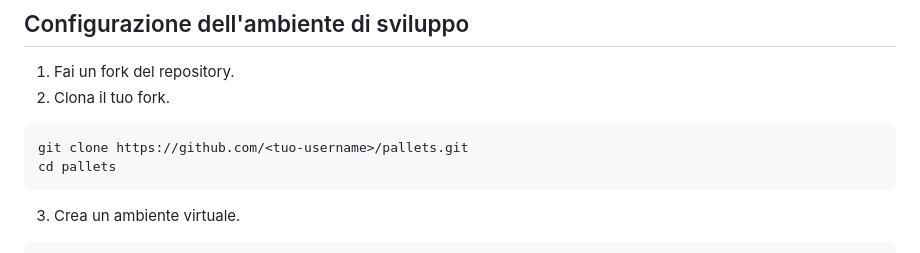
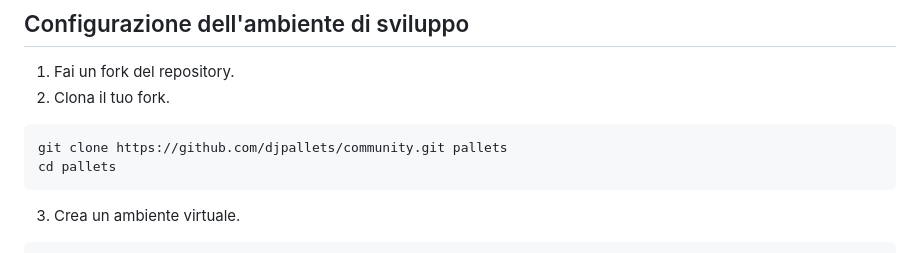
Before and after one commit to djpallets/community, a Markdown page: .github/CONTRIBUTING.md, the part around the change. GitHub-like rendering.

````diff
--- a/.github/CONTRIBUTING.md
+++ b/.github/CONTRIBUTING.md
@@ -39,7 +39,7 @@ Quando proponi una funzionalità, cerca di spiegare:
 2. Clona il tuo fork.
 
 ```bash
-git clone https://github.com/<tuo-username>/pallets.git
+git clone https://github.com/djpallets/community.git pallets
 cd pallets
 ```
 
````
